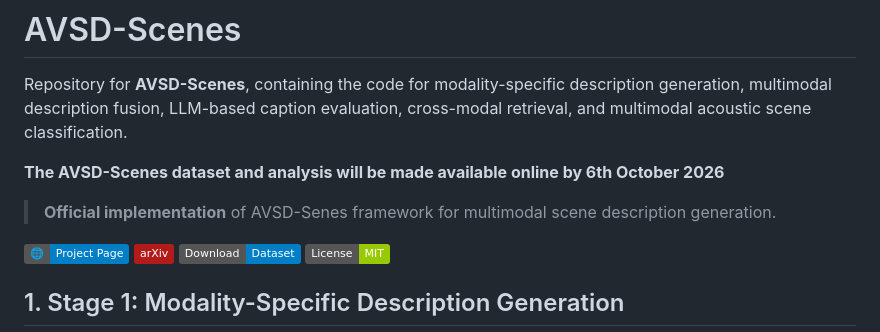
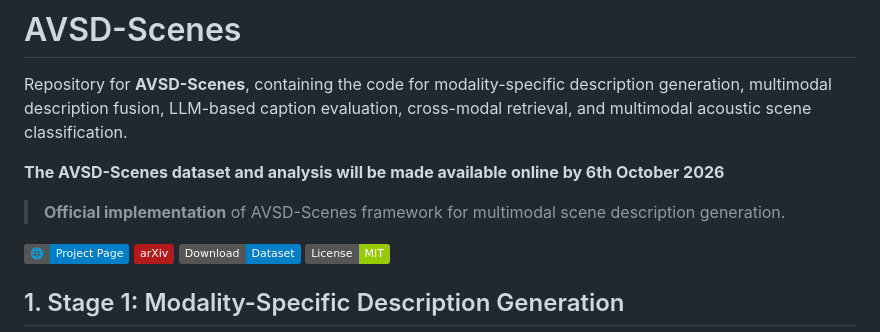
Before and after one commit to dhanunjaya-varma/AVSD-Scenes, a Markdown page: README.md, the part around the change. GitHub-like rendering; badges without logos.

```diff
--- a/README.md
+++ b/README.md
@@ -4,7 +4,7 @@ Repository for **AVSD-Scenes**, containing the code for modality-specific descri
 
 **The AVSD-Scenes dataset and analysis will be made available online by 6th October 2026**
 
-> **Official implementation** of AVSD-Senes framework for multimodal scene description generation.
+> **Official implementation** of AVSD-Scenes framework for multimodal scene description generation.
 
 [![Project Page](https://img.shields.io/badge/🌐-Project_Page-blue)](YOUR_PROJECT_PAGE_URL)
 [![arXiv](https://img.shields.io/badge/arXiv-b31b1b.svg)](YOUR_ARXIV_URL)
```
